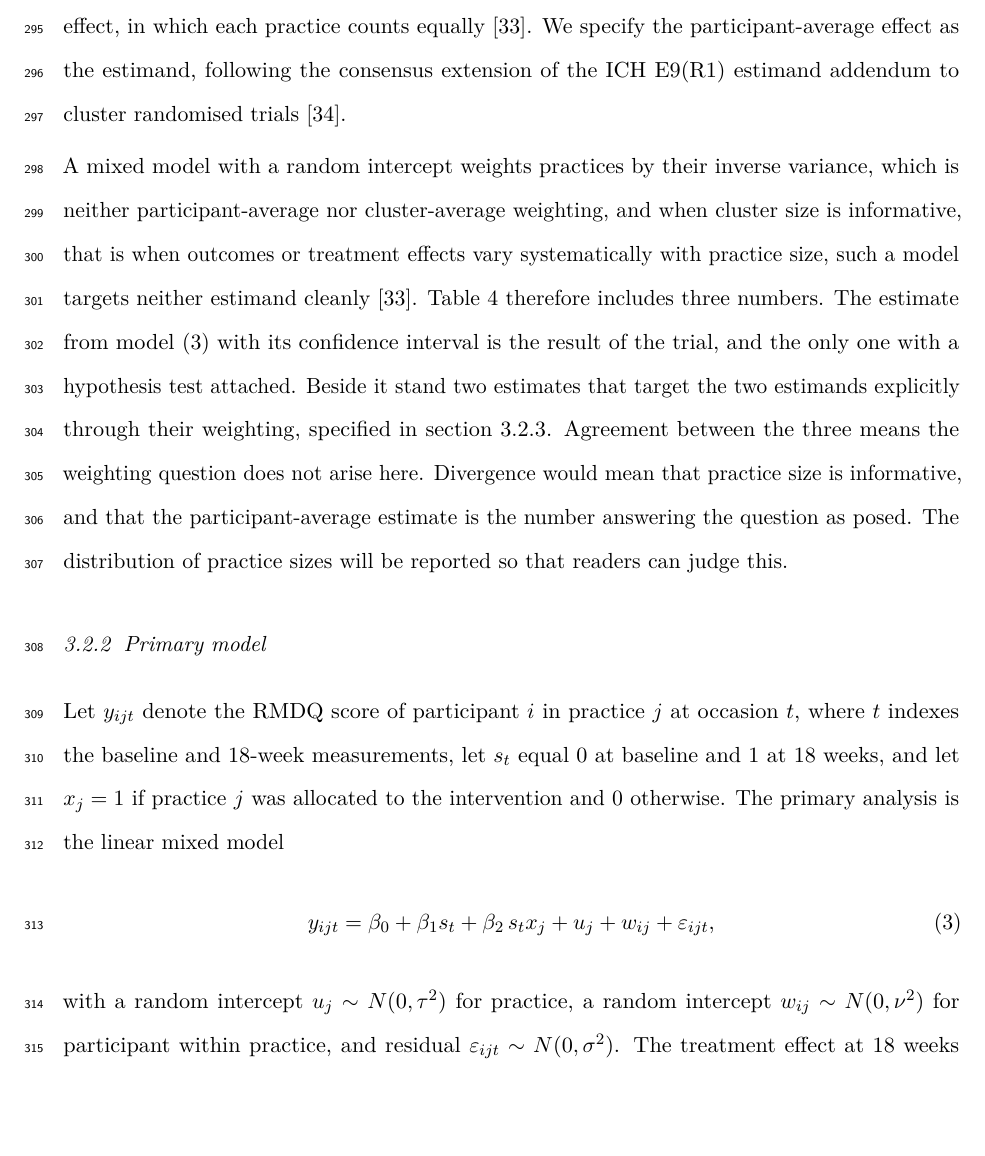
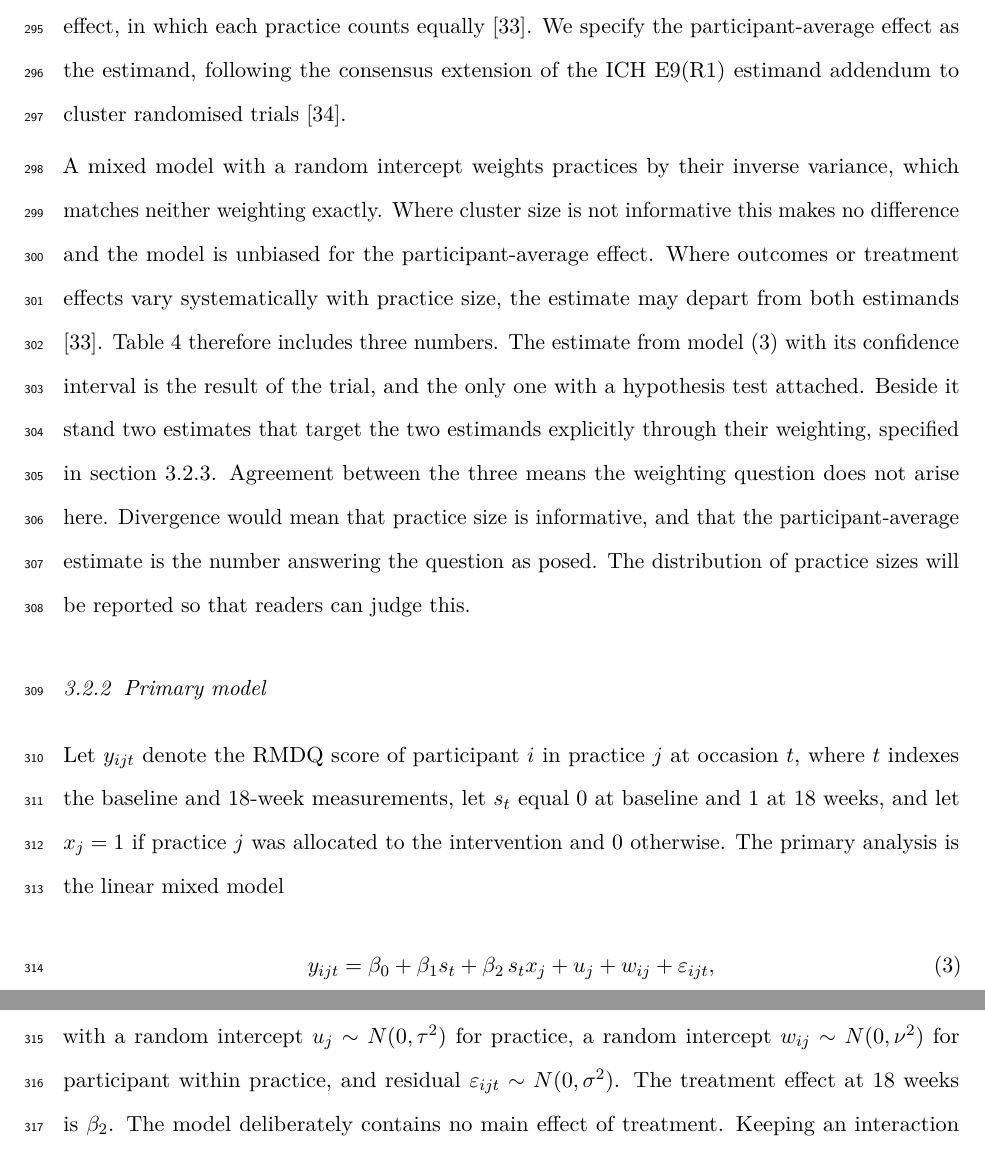
Before and after one commit to jdegenfellner/Resolve_Swiss_Statistical_Analysis_Plan, a LaTeX document (paper.tex): part of page 13 of 30 before the commit and two parts of pages 13 and 14 of 30 after it, the two joined at a grey line, cut so that both start at the same text, the shorter picture padded with empty space. Compiled offline with pdfLaTeX.

Commit message:
State the reassuring half too, and make the caveat conditional

```diff
--- a/paper.tex
+++ b/paper.tex
@@ -623,11 +623,11 @@ consensus extension of the ICH E9(R1) estimand addendum to cluster randomised
 trials \citep{kahan2026}.
 
 A mixed model with a random intercept
-weights practices by their inverse variance, which is neither
-participant-average nor cluster-average weighting, and when cluster size is
-informative, that is when outcomes or treatment effects vary systematically
-with practice size, such a model targets neither estimand cleanly
-\citep{kahan2023}. Table~\ref{tab:prim} therefore includes three numbers. The
+weights practices by their inverse variance, which matches neither weighting
+exactly. Where cluster size is not informative this makes no difference and
+the model is unbiased for the participant-average effect. Where outcomes or
+treatment effects vary systematically with practice size, the estimate may
+depart from both estimands \citep{kahan2023}. Table~\ref{tab:prim} therefore includes three numbers. The
 estimate from model \eqref{eq:primary} with its confidence interval is the
 result of the trial, and the only one with a hypothesis test attached.
 Beside it stand two estimates that target the two estimands explicitly
```
Also changed, not shown: paper.pdf.
